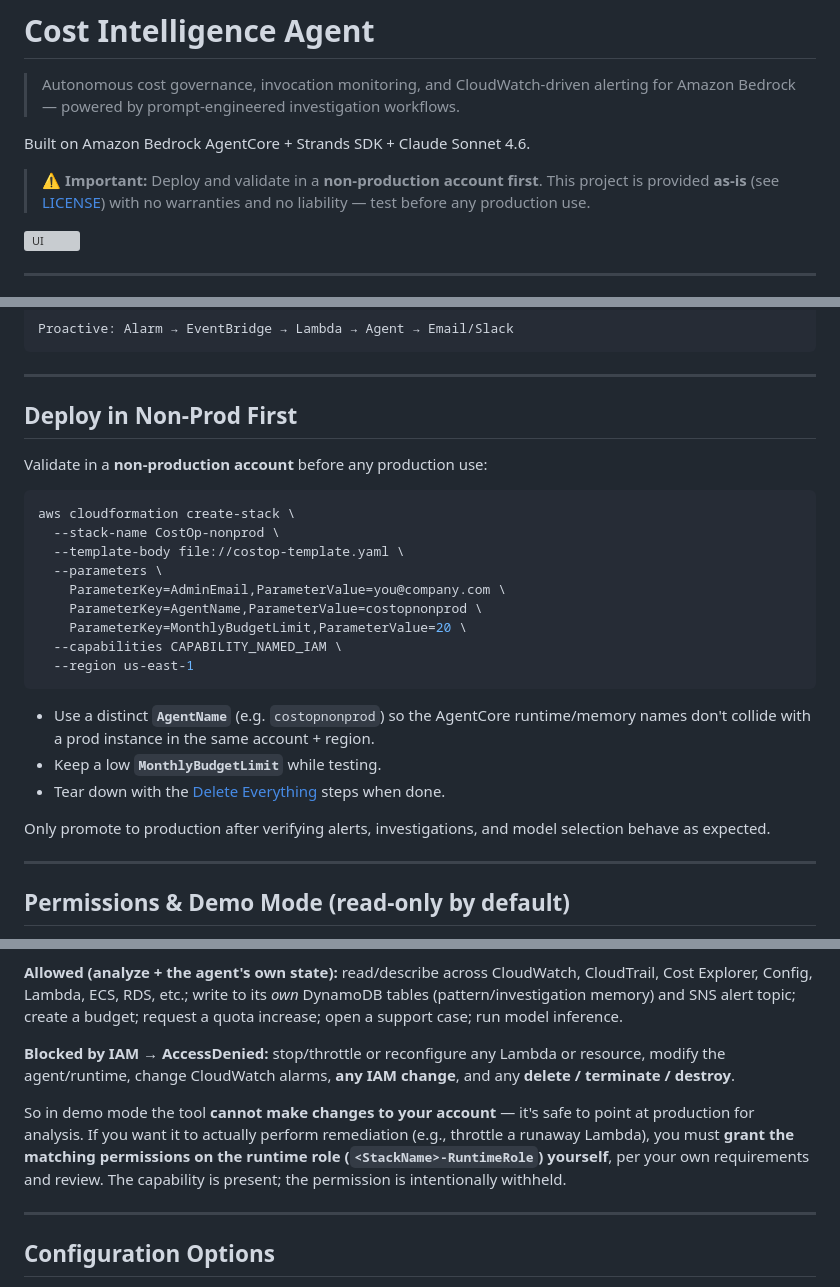
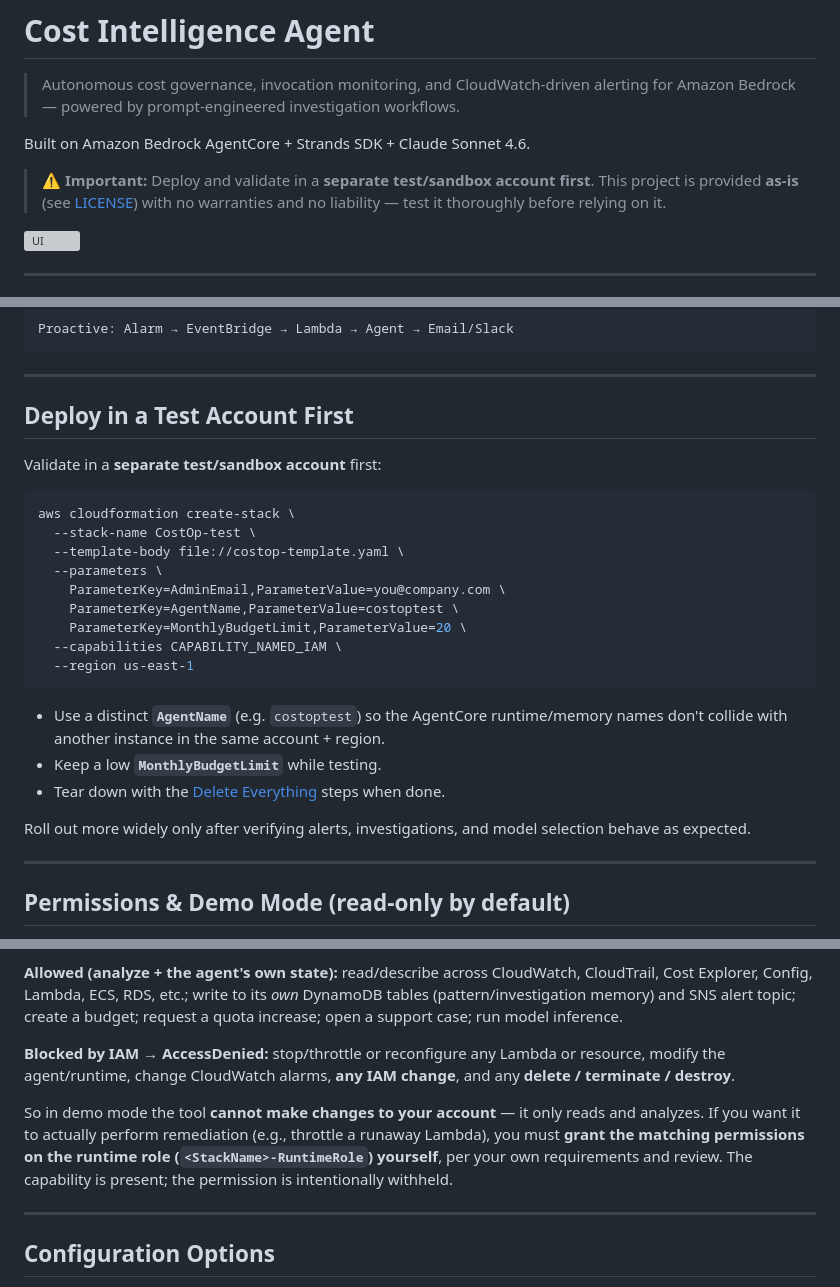
Before and after one commit to amitml/cost-intelligence-agent, a Markdown page: README.md, 3 parts joined by grey strips. Drawn GitHub-style; grey boxes are pictures that could not be loaded.

Commit message:
docs: remove production wording; describe read-only demo mode neutrally

````diff
--- a/README.md
+++ b/README.md
@@ -4,7 +4,7 @@
 
 Built on Amazon Bedrock AgentCore + Strands SDK + Claude Sonnet 4.6.
 
-> ⚠️ **Important:** Deploy and validate in a **non-production account first**. This project is provided **as-is** (see [LICENSE](LICENSE)) with no warranties and no liability — test before any production use.
+> ⚠️ **Important:** Deploy and validate in a **separate test/sandbox account first**. This project is provided **as-is** (see [LICENSE](LICENSE)) with no warranties and no liability — test it thoroughly before relying on it.
 
 ![UI](assets/ui.svg)
 
@@ -93,27 +93,27 @@ Proactive: Alarm → EventBridge → Lambda → Agent → Email/Slack
 
 ---
 
-## Deploy in Non-Prod First
+## Deploy in a Test Account First
 
-Validate in a **non-production account** before any production use:
+Validate in a **separate test/sandbox account** first:
 
 ```bash
 aws cloudformation create-stack \
-  --stack-name CostOp-nonprod \
+  --stack-name CostOp-test \
   --template-body file://costop-template.yaml \
   --parameters \
     ParameterKey=AdminEmail,ParameterValue=you@company.com \
-    ParameterKey=AgentName,ParameterValue=costopnonprod \
+    ParameterKey=AgentName,ParameterValue=costoptest \
     ParameterKey=MonthlyBudgetLimit,ParameterValue=20 \
   --capabilities CAPABILITY_NAMED_IAM \
   --region us-east-1
 ```
 
-- Use a distinct **`AgentName`** (e.g. `costopnonprod`) so the AgentCore runtime/memory names don't collide with a prod instance in the same account + region.
+- Use a distinct **`AgentName`** (e.g. `costoptest`) so the AgentCore runtime/memory names don't collide with another instance in the same account + region.
 - Keep a low **`MonthlyBudgetLimit`** while testing.
 - Tear down with the [Delete Everything](#delete-everything) steps when done.
 
-Only promote to production after verifying alerts, investigations, and model selection behave as expected.
+Roll out more widely only after verifying alerts, investigations, and model selection behave as expected.
 
 ---
 
@@ -125,7 +125,7 @@ Out of the box this runs in a **read-only "demo" posture**. The agent can invest
 
 **Blocked by IAM → AccessDenied:** stop/throttle or reconfigure any Lambda or resource, modify the agent/runtime, change CloudWatch alarms, **any IAM change**, and any **delete / terminate / destroy**.
 
-So in demo mode the tool **cannot make changes to your account** — it's safe to point at production for analysis. If you want it to actually perform remediation (e.g., throttle a runaway Lambda), you must **grant the matching permissions on the runtime role (`<StackName>-RuntimeRole`) yourself**, per your own requirements and review. The capability is present; the permission is intentionally withheld.
+So in demo mode the tool **cannot make changes to your account** — it only reads and analyzes. If you want it to actually perform remediation (e.g., throttle a runaway Lambda), you must **grant the matching permissions on the runtime role (`<StackName>-RuntimeRole`) yourself**, per your own requirements and review. The capability is present; the permission is intentionally withheld.
 
 ---
 
````
